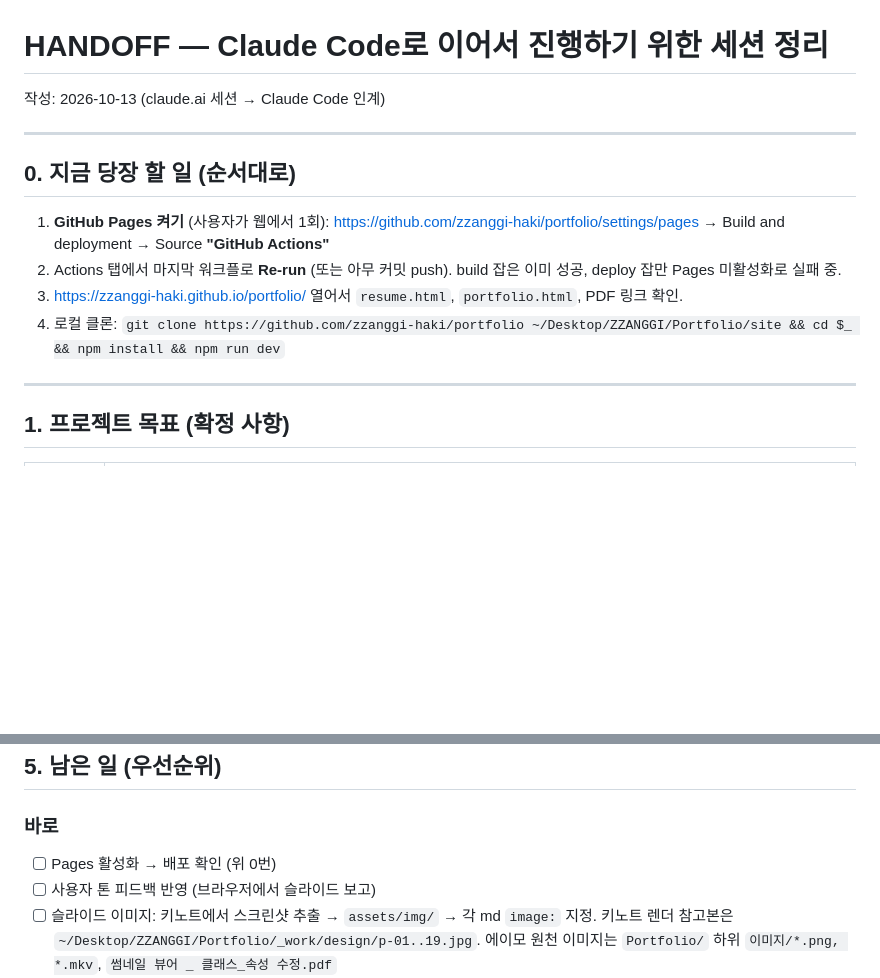
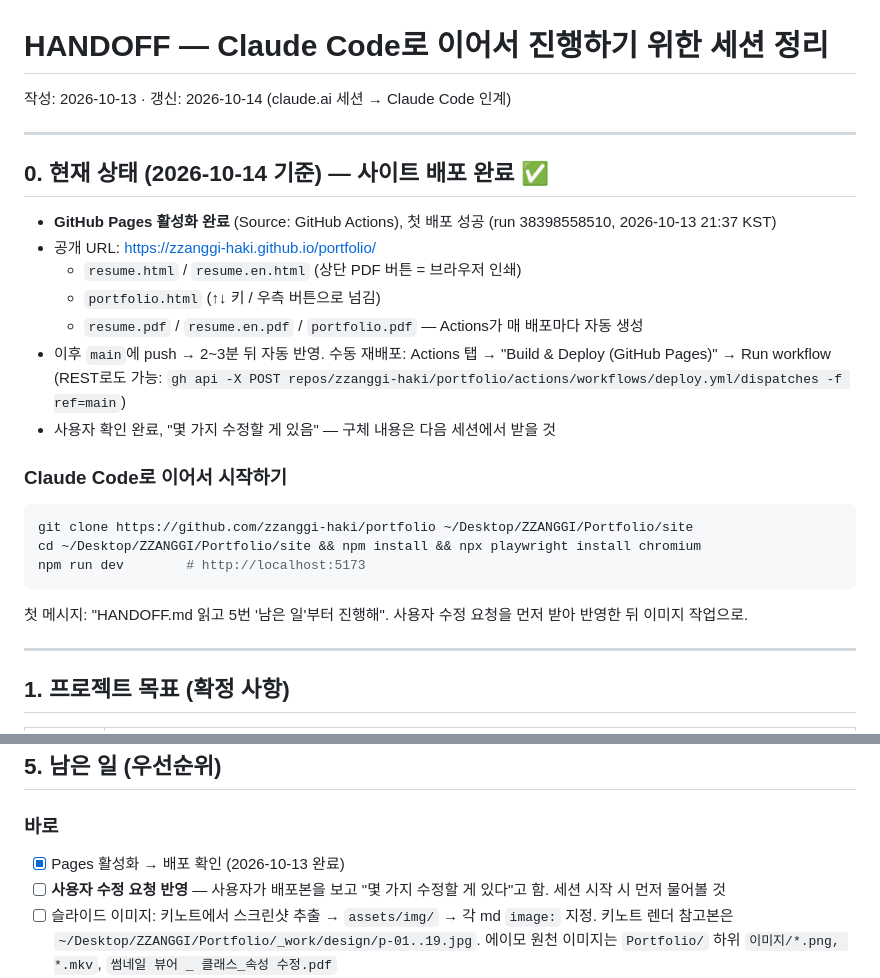
Before and after one commit to zzanggi-haki/portfolio, a Markdown page: HANDOFF.md, 2 parts joined by grey strips. Rendered like a GitHub page; blank space fills up the shorter version.

Commit message:
docs: HANDOFF — Pages live, next steps updated
Co-Authored-By: Claude Fable 5.1 <noreply@anthropic.com>
Claude-Session: https://claude.ai/code/session_013RtCLbtfsHp7eeRHJPSErH

````diff
--- a/HANDOFF.md
+++ b/HANDOFF.md
@@ -1,15 +1,27 @@
 # HANDOFF — Claude Code로 이어서 진행하기 위한 세션 정리
 
-작성: 2026-10-13 (claude.ai 세션 → Claude Code 인계)
+작성: 2026-10-13 · 갱신: 2026-10-14 (claude.ai 세션 → Claude Code 인계)
 
 ---
 
-## 0. 지금 당장 할 일 (순서대로)
+## 0. 현재 상태 (2026-10-14 기준) — 사이트 배포 완료 ✅
 
-1. **GitHub Pages 켜기** (사용자가 웹에서 1회): https://github.com/zzanggi-haki/portfolio/settings/pages → Build and deployment → Source **"GitHub Actions"**
-2. Actions 탭에서 마지막 워크플로 **Re-run** (또는 아무 커밋 push). build 잡은 이미 성공, deploy 잡만 Pages 미활성화로 실패 중.
-3. https://zzanggi-haki.github.io/portfolio/ 열어서 `resume.html`, `portfolio.html`, PDF 링크 확인.
-4. 로컬 클론: `git clone https://github.com/zzanggi-haki/portfolio ~/Desktop/ZZANGGI/Portfolio/site && cd $_ && npm install && npm run dev`
+- **GitHub Pages 활성화 완료** (Source: GitHub Actions), 첫 배포 성공 (run 38398558510, 2026-10-13 21:37 KST)
+- 공개 URL: https://zzanggi-haki.github.io/portfolio/
+  - `resume.html` / `resume.en.html` (상단 PDF 버튼 = 브라우저 인쇄)
+  - `portfolio.html` (↑↓ 키 / 우측 버튼으로 넘김)
+  - `resume.pdf` / `resume.en.pdf` / `portfolio.pdf` — Actions가 매 배포마다 자동 생성
+- 이후 `main`에 push → 2~3분 뒤 자동 반영. 수동 재배포: Actions 탭 → "Build & Deploy (GitHub Pages)" → Run workflow
+  (REST로도 가능: `gh api -X POST repos/zzanggi-haki/portfolio/actions/workflows/deploy.yml/dispatches -f ref=main`)
+- 사용자 확인 완료, "몇 가지 수정할 게 있음" — 구체 내용은 다음 세션에서 받을 것
+
+### Claude Code로 이어서 시작하기
+```bash
+git clone https://github.com/zzanggi-haki/portfolio ~/Desktop/ZZANGGI/Portfolio/site
+cd ~/Desktop/ZZANGGI/Portfolio/site && npm install && npx playwright install chromium
+npm run dev        # http://localhost:5173
+```
+첫 메시지: "HANDOFF.md 읽고 5번 '남은 일'부터 진행해". 사용자 수정 요청을 먼저 받아 반영한 뒤 이미지 작업으로.
 
 ---
 
@@ -92,8 +104,8 @@ portfolio/
 ## 5. 남은 일 (우선순위)
 
 ### 바로
-- [ ] Pages 활성화 → 배포 확인 (위 0번)
-- [ ] 사용자 톤 피드백 반영 (브라우저에서 슬라이드 보고)
+- [x] Pages 활성화 → 배포 확인 (2026-10-13 완료)
+- [ ] **사용자 수정 요청 반영** — 사용자가 배포본을 보고 "몇 가지 수정할 게 있다"고 함. 세션 시작 시 먼저 물어볼 것
 - [ ] 슬라이드 이미지: 키노트에서 스크린샷 추출 → `assets/img/` → 각 md `image:` 지정. 키노트 렌더 참고본은 `~/Desktop/ZZANGGI/Portfolio/_work/design/p-01..19.jpg`. 에이모 원천 이미지는 `Portfolio/` 하위 `이미지/*.png, *.mkv`, `썸네일 뷰어 _ 클래스_속성 수정.pdf`
 - [ ] 이력서 검토 포인트 결정 → `content/resume.*.md` 수정:
   - 첫 줄 문구: "UX 리서치로 문제를 찾고, 그 답을 AI 제품으로 만드는 PO"(현재) vs "UX 리서치 기반으로 AI 제품을 만드는 PO"(원문)
````
